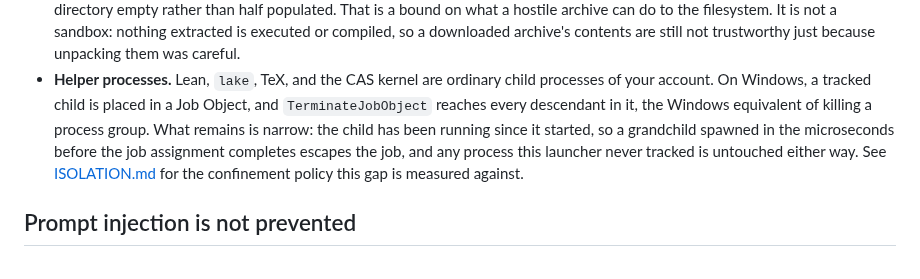
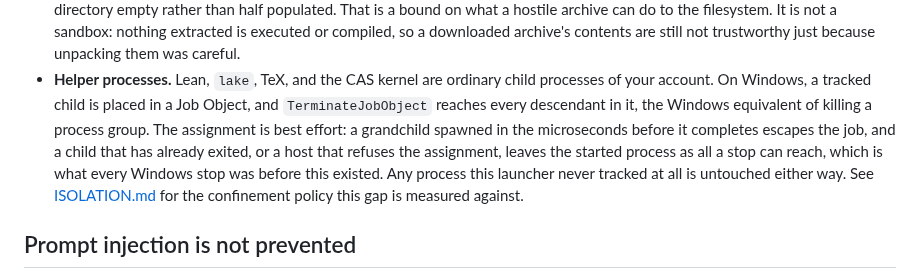
Before and after one commit to charlesmsiegel/hardy, a Markdown page: docs/guides/running-safely.md, the part around one of its changes. Drawn GitHub-style.

```diff
--- a/docs/guides/running-safely.md
+++ b/docs/guides/running-safely.md
@@ -95,10 +99,12 @@ is the bad assumption this document exists to prevent.
 - **Helper processes.** Lean, `lake`, TeX, and the CAS kernel are ordinary
   child processes of your account. On Windows, a tracked child is placed
   in a Job Object, and `TerminateJobObject` reaches every descendant in
-  it, the Windows equivalent of killing a process group. What remains is
-  narrow: the child has been running since it started, so a grandchild
-  spawned in the microseconds before the job assignment completes escapes
-  the job, and any process this launcher never tracked is untouched
+  it, the Windows equivalent of killing a process group. The assignment
+  is best effort: a grandchild spawned in the microseconds before it
+  completes escapes the job, and a child that has already exited, or a
+  host that refuses the assignment, leaves the started process as all a
+  stop can reach, which is what every Windows stop was before this
+  existed. Any process this launcher never tracked at all is untouched
   either way. See [ISOLATION.md](../ISOLATION.md)
   <!-- relink to ../isolation.md after the rename --> for the confinement
   policy this gap is measured against.
```
Also changed, not shown: other parts of docs/guides/running-safely.md (+29 -26 lines), docs/design/computer-algebra.md (+2 -2 lines), docs/guides/mcp-server.md (+16 -8 lines).
